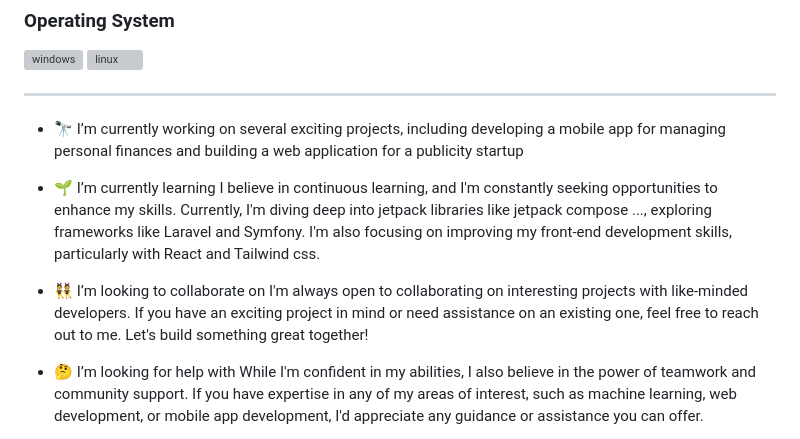
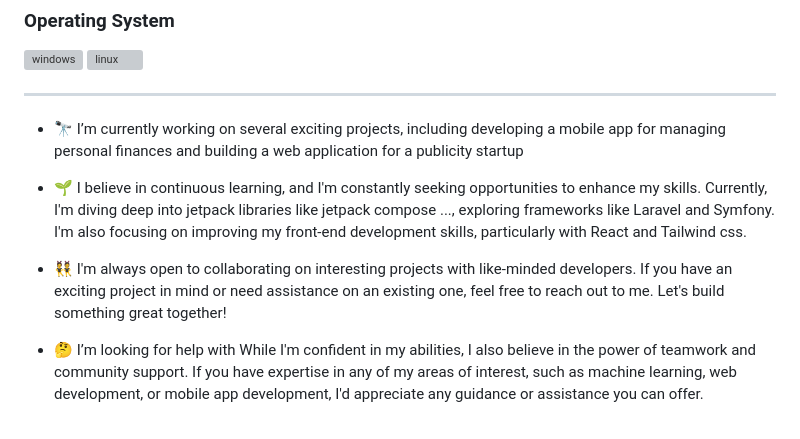
Before and after one commit to kasali/kasali, a Markdown page: README.md, the part around the change. Drawn GitHub-style; grey boxes are pictures that could not be loaded.

```diff
--- a/README.md
+++ b/README.md
@@ -48,8 +48,8 @@ What Drives Me:
 ---
 
 - 🔭 I’m currently working on several exciting projects, including developing a mobile app for managing personal finances and building a web application for a publicity startup
-- 🌱 I’m currently learning I believe in continuous learning, and I'm constantly seeking opportunities to enhance my skills. Currently, I'm diving deep into jetpack libraries like jetpack compose ..., exploring frameworks like Laravel and Symfony. I'm also focusing on improving my front-end development skills, particularly with React and Tailwind css.
-- 👯 I’m looking to collaborate on I'm always open to collaborating on interesting projects with like-minded developers. If you have an exciting project in mind or need assistance on an existing one, feel free to reach out to me. Let's build something great together!
+- 🌱 I believe in continuous learning, and I'm constantly seeking opportunities to enhance my skills. Currently, I'm diving deep into jetpack libraries like jetpack compose ..., exploring frameworks like Laravel and Symfony. I'm also focusing on improving my front-end development skills, particularly with React and Tailwind css.
+- 👯 I'm always open to collaborating on interesting projects with like-minded developers. If you have an exciting project in mind or need assistance on an existing one, feel free to reach out to me. Let's build something great together!
 - 🤔 I’m looking for help with While I'm confident in my abilities, I also believe in the power of teamwork and community support. If you have expertise in any of my areas of interest, such as machine learning, web development, or mobile app development, I'd appreciate any guidance or assistance you can offer.
 - 💬 Ask me about If you have any questions related to software development, programming languages, or tech trends, I'm here to help! Don't hesitate to ask me anything. I'm always excited to share my knowledge and engage in meaningful discussions.
 
```
